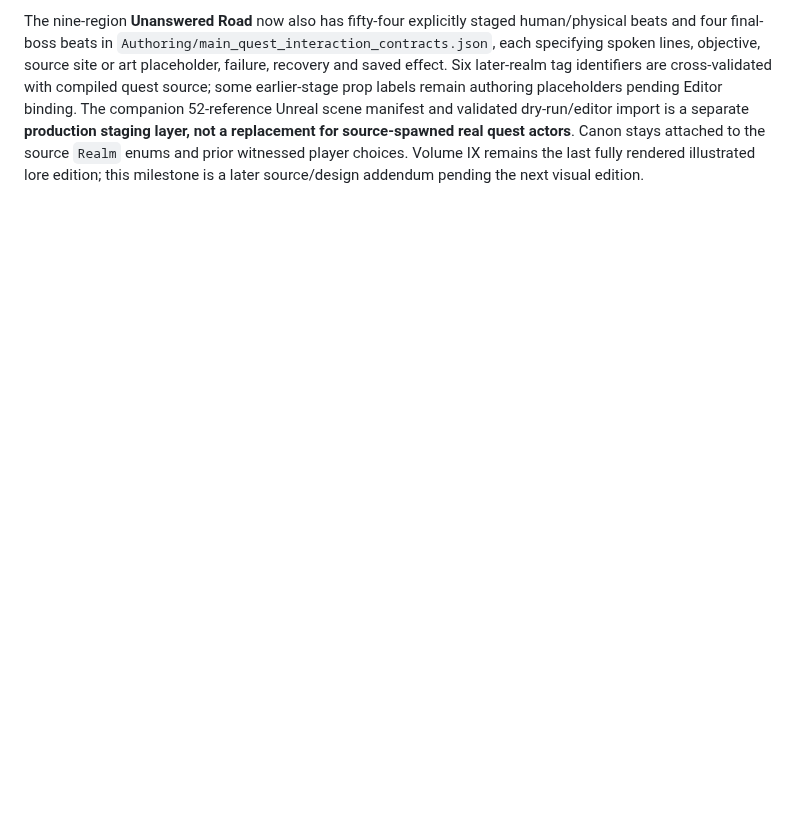
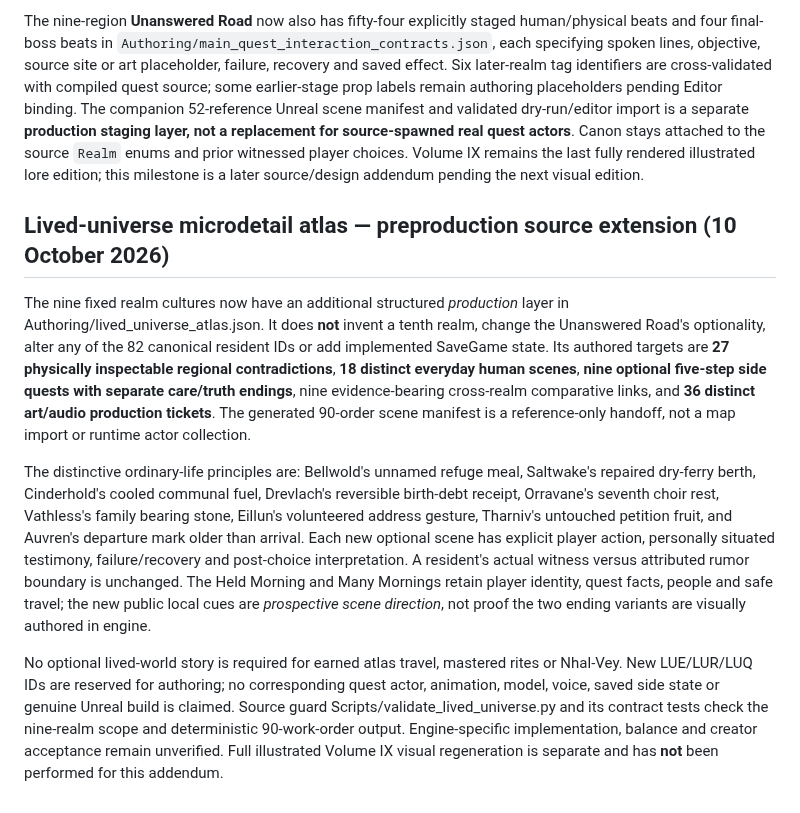
Before and after one commit to matthagersenior/TheUnmadeGame, a Markdown page: docs/lore/living-world-continuity.md, the part around the change. GitHub-like rendering; blank space fills up the shorter version.

Commit message:
docs: synchronize lived-universe canon and preproduction status

```diff
--- a/docs/lore/living-world-continuity.md
+++ b/docs/lore/living-world-continuity.md
@@ -202,3 +202,12 @@ Each of nine canonical realms now has a structured source-authored **production
 All 82 existing residents—48 in the Threefold Reach, 16 across the two frontier cities and 18 in the six later realms—retain exactly their existing unique stable identities. A genuine meeting on one world day is remembered; returning another day deepens familiarity without farming by repeated rapid clicks. A personally observed instance of help is separate from another person's rumor and is remembered only for that recipient. Their authored second-day greetings, personally aided speech, public local testimony and alternate-morning reflections are keyed to the real actor ID in `Authoring/resident_return_encounters.json`. Existing NPC direct/rumor cognition remains an independent source-of-truth: this relationship layer cannot convert unverified claims into firsthand experience. Optional field snapshot saves and restores all residents with a strict ID order, blocks malformed records and rolls back on failure. Care/truth moral outcomes in each realm remain exclusive; there is no added omniscient new faction approval score.
 
 The nine-region **Unanswered Road** now also has fifty-four explicitly staged human/physical beats and four final-boss beats in `Authoring/main_quest_interaction_contracts.json`, each specifying spoken lines, objective, source site or art placeholder, failure, recovery and saved effect. Six later-realm tag identifiers are cross-validated with compiled quest source; some earlier-stage prop labels remain authoring placeholders pending Editor binding. The companion 52-reference Unreal scene manifest and validated dry-run/editor import is a separate **production staging layer, not a replacement for source-spawned real quest actors**. Canon stays attached to the source `Realm` enums and prior witnessed player choices. Volume IX remains the last fully rendered illustrated lore edition; this milestone is a later source/design addendum pending the next visual edition.
+
+
+## Lived-universe microdetail atlas — preproduction source extension (10 October 2026)
+
+The nine fixed realm cultures now have an additional structured *production* layer in Authoring/lived_universe_atlas.json. It does **not** invent a tenth realm, change the Unanswered Road's optionality, alter any of the 82 canonical resident IDs or add implemented SaveGame state. Its authored targets are **27 physically inspectable regional contradictions**, **18 distinct everyday human scenes**, **nine optional five-step side quests with separate care/truth endings**, nine evidence-bearing cross-realm comparative links, and **36 distinct art/audio production tickets**. The generated 90-order scene manifest is a reference-only handoff, not a map import or runtime actor collection.
+
+The distinctive ordinary-life principles are: Bellwold's unnamed refuge meal, Saltwake's repaired dry-ferry berth, Cinderhold's cooled communal fuel, Drevlach's reversible birth-debt receipt, Orravane's seventh choir rest, Vathless's family bearing stone, Eillun's volunteered address gesture, Tharniv's untouched petition fruit, and Auvren's departure mark older than arrival. Each new optional scene has explicit player action, personally situated testimony, failure/recovery and post-choice interpretation. A resident's actual witness versus attributed rumor boundary is unchanged. The Held Morning and Many Mornings retain player identity, quest facts, people and safe travel; the new public local cues are *prospective scene direction*, not proof the two ending variants are visually authored in engine.
+
+No optional lived-world story is required for earned atlas travel, mastered rites or Nhal-Vey. New LUE/LUR/LUQ IDs are reserved for authoring; no corresponding quest actor, animation, model, voice, saved side state or genuine Unreal build is claimed. Source guard Scripts/validate_lived_universe.py and its contract tests check the nine-realm scope and deterministic 90-work-order output. Engine-specific implementation, balance and creator acceptance remain unverified. Full illustrated Volume IX visual regeneration is separate and has **not** been performed for this addendum.
```
